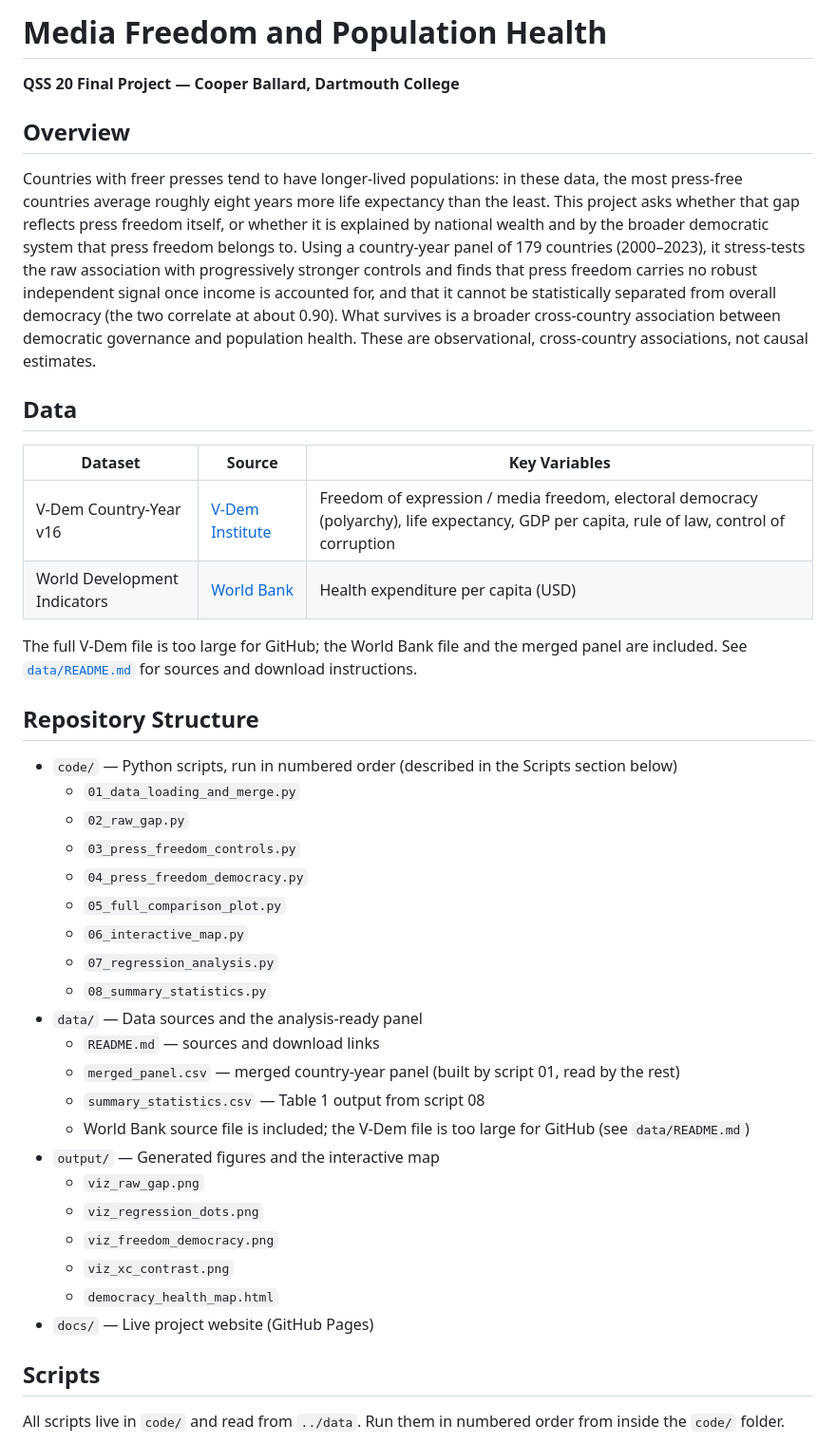
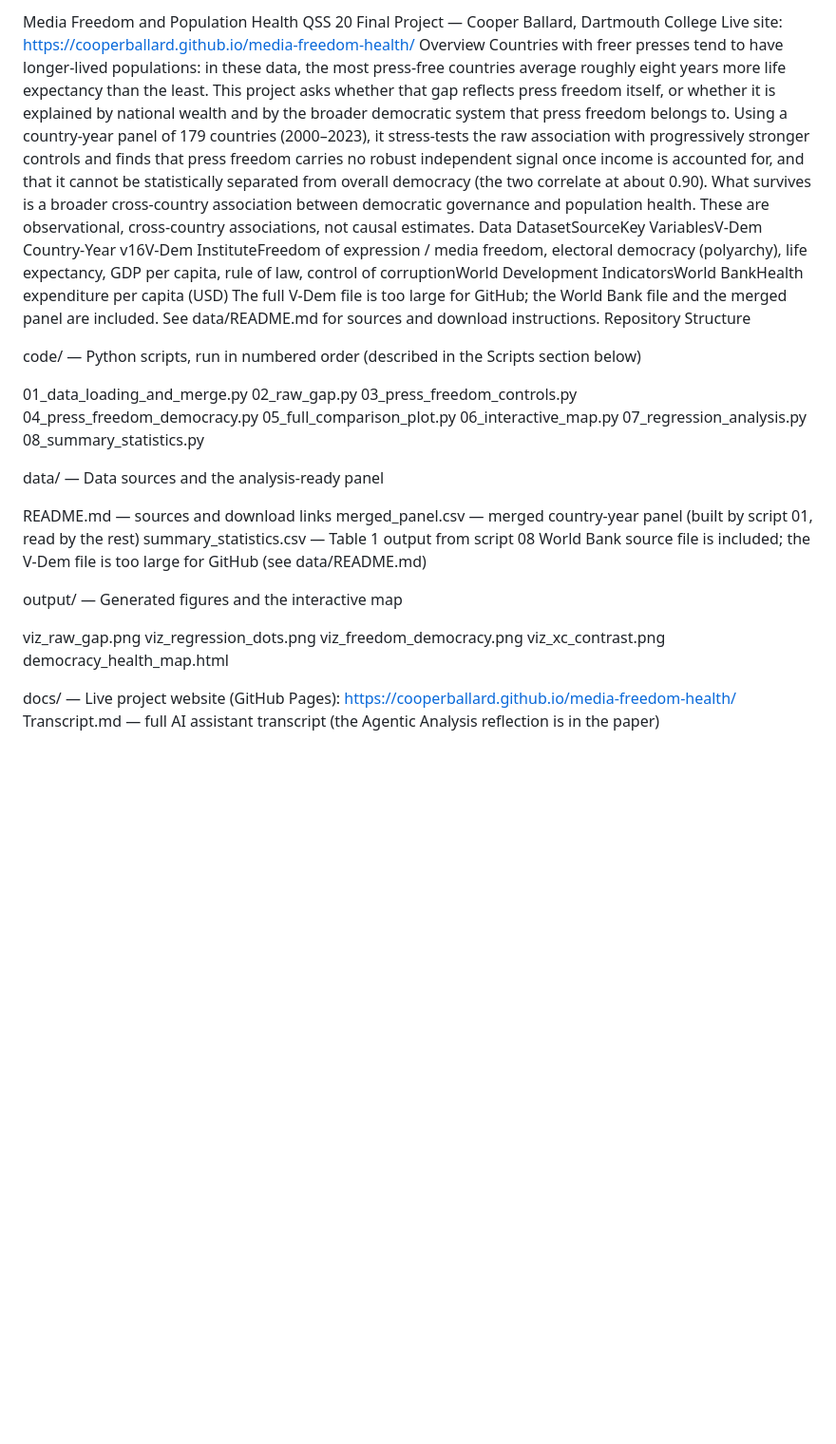
Before and after one commit to CooperBallard/media-freedom-health, a Markdown page: README.md, the part around one of its changes. Shown at 95% size. GitHub-like rendering; blank space fills up the shorter version.

```diff
--- a/README.md
+++ b/README.md
@@ -1,45 +1,42 @@
-# Media Freedom and Population Health
+Media Freedom and Population Health
+QSS 20 Final Project — Cooper Ballard, Dartmouth College
+Live site: https://cooperballard.github.io/media-freedom-health/
+Overview
+Countries with freer presses tend to have longer-lived populations: in these data, the most press-free countries average roughly eight years more life expectancy than the least. This project asks whether that gap reflects press freedom itself, or whether it is explained by national wealth and by the broader democratic system that press freedom belongs to. Using a country-year panel of 179 countries (2000–2023), it stress-tests the raw association with progressively stronger controls and finds that press freedom carries no robust independent signal once income is accounted for, and that it cannot be statistically separated from overall democracy (the two correlate at about 0.90). What survives is a broader cross-country association between democratic governance and population health. These are observational, cross-country associations, not causal estimates.
+Data
+DatasetSourceKey VariablesV-Dem Country-Year v16V-Dem InstituteFreedom of expression / media freedom, electoral democracy (polyarchy), life expectancy, GDP per capita, rule of law, control of corruptionWorld Development IndicatorsWorld BankHealth expenditure per capita (USD)
+The full V-Dem file is too large for GitHub; the World Bank file and the merged panel are included. See data/README.md for sources and download instructions.
+Repository Structure
 
-**QSS 20 Final Project — Cooper Ballard, Dartmouth College**
+code/ — Python scripts, run in numbered order (described in the Scripts section below)
 
-## Overview
+01_data_loading_and_merge.py
+02_raw_gap.py
+03_press_freedom_controls.py
+04_press_freedom_democracy.py
+05_full_comparison_plot.py
+06_interactive_map.py
+07_regression_analysis.py
+08_summary_statistics.py
 
-Countries with freer presses tend to have longer-lived populations: in these data, the most press-free countries average roughly eight years more life expectancy than the least. This project asks whether that gap reflects press freedom itself, or whether it is explained by national wealth and by the broader democratic system that press freedom belongs to. Using a country-year panel of 179 countries (2000–2023), it stress-tests the raw association with progressively stronger controls and finds that press freedom carries no robust independent signal once income is accounted for, and that it cannot be statistically separated from overall democracy (the two correlate at about 0.90). What survives is a broader cross-country association between democratic governance and population health. These are observational, cross-country associations, not causal estimates.
 
-## Data
+data/ — Data sources and the analysis-ready panel
 
-| Dataset | Source | Key Variables |
-|---------|--------|---------------|
-| V-Dem Country-Year v16 | [V-Dem Institute](https://v-dem.net/data/the-v-dem-dataset/) | Freedom of expression / media freedom, electoral democracy (polyarchy), life expectancy, GDP per capita, rule of law, control of corruption |
-| World Development Indicators | [World Bank](https://data.worldbank.org/indicator/SH.XPD.CHEX.PC.CD) | Health expenditure per capita (USD) |
+README.md — sources and download links
+merged_panel.csv — merged country-year panel (built by script 01, read by the rest)
+summary_statistics.csv — Table 1 output from script 08
+World Bank source file is included; the V-Dem file is too large for GitHub (see data/README.md)
 
-The full V-Dem file is too large for GitHub; the World Bank file and the merged panel are included. See [`data/README.md`](data/README.md) for sources and download instructions.
 
-## Repository Structure
+output/ — Generated figures and the interactive map
 
-- `code/` — Python scripts, run in numbered order (described in the Scripts section below)
-  - `01_data_loading_and_merge.py`
-  - `02_raw_gap.py`
-  - `03_press_freedom_controls.py`
-  - `04_press_freedom_democracy.py`
-  - `05_full_comparison_plot.py`
-  - `06_interactive_map.py`
-  - `07_regression_analysis.py`
-  - `08_summary_statistics.py`
-- `data/` — Data sources and the analysis-ready panel
-  - `README.md` — sources and download links
-  - `merged_panel.csv` — merged country-year panel (built by script 01, read by the rest)
-  - `summary_statistics.csv` — Table 1 output from script 08
-  - World Bank source file is included; the V-Dem file is too large for GitHub (see `data/README.md`)
-- `output/` — Generated figures and the interactive map
-  - `viz_raw_gap.png`
-  - `viz_regression_dots.png`
-  - `viz_freedom_democracy.png`
-  - `viz_xc_contrast.png`
-  - `democracy_health_map.html`
-- `docs/` — Live project website (GitHub Pages)
+viz_raw_gap.png
+viz_regression_dots.png
+viz_freedom_democracy.png
+viz_xc_contrast.png
+democracy_health_map.html
 
-## Scripts
 
-All scripts live in `code/` and read from `../data`. Run them in numbered order from inside the `code/` folder.
+docs/ — Live project website (GitHub Pages): https://cooperballard.github.io/media-freedom-health/
+Transcript.md — full AI assistant transcript (the Agentic Analysis reflection is in the paper)
 
```
Also changed, not shown: other parts of README.md (+12 -10 lines).
